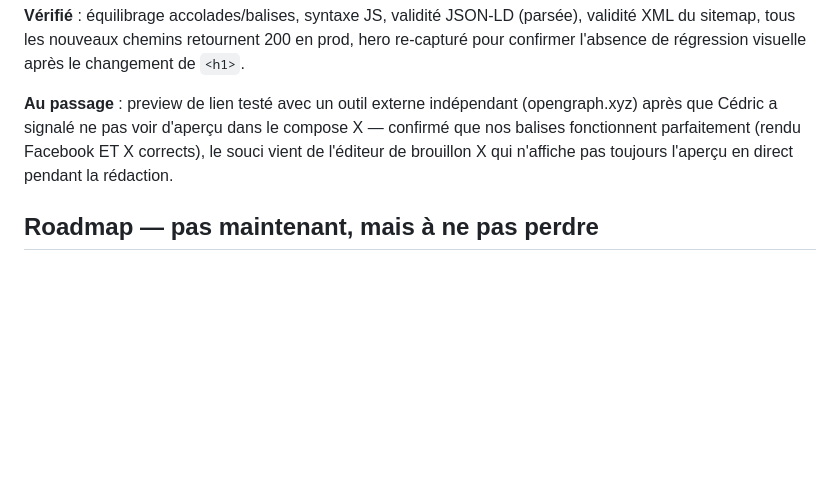
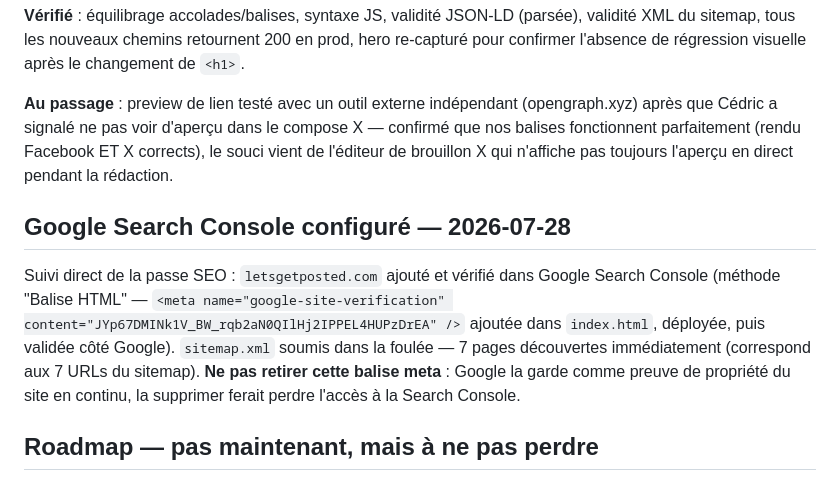
Before and after one commit to Cedricdlc/letsposted, a Markdown page: CLAUDE.md, the part around the change. GitHub-like rendering; blank space fills up the shorter version.

Commit message:
docs: log Google Search Console setup

```diff
--- a/CLAUDE.md
+++ b/CLAUDE.md
@@ -491,6 +491,10 @@ Cédric : "Faisons une passe sur toute les meta datas, image, rferncement etc. o
 
 **Au passage** : preview de lien testé avec un outil externe indépendant (opengraph.xyz) après que Cédric a signalé ne pas voir d'aperçu dans le compose X — confirmé que nos balises fonctionnent parfaitement (rendu Facebook ET X corrects), le souci vient de l'éditeur de brouillon X qui n'affiche pas toujours l'aperçu en direct pendant la rédaction.
 
+## Google Search Console configuré — 2026-07-28
+
+Suivi direct de la passe SEO : `letsgetposted.com` ajouté et vérifié dans Google Search Console (méthode "Balise HTML" — `<meta name="google-site-verification" content="JYp67DMINk1V_BW_rqb2aN0QIlHj2IPPEL4HUPzDrEA" />` ajoutée dans `index.html`, déployée, puis validée côté Google). `sitemap.xml` soumis dans la foulée — 7 pages découvertes immédiatement (correspond aux 7 URLs du sitemap). **Ne pas retirer cette balise meta** : Google la garde comme preuve de propriété du site en continu, la supprimer ferait perdre l'accès à la Search Console.
+
 ## Roadmap — pas maintenant, mais à ne pas perdre
 
 - **Série de pages plateforme — état (2026-07-16)** : décision prise avec Cédric de NE PAS changer la promesse "25+ plateformes" sur la landing (`index.html` intact, aucune modif de copy). À la place, on construit une vraie page de crédibilité par plateforme, en commençant par les 3 réellement supportées par `platform-copy.js` (Reddit, X, Product Hunt) :
```
